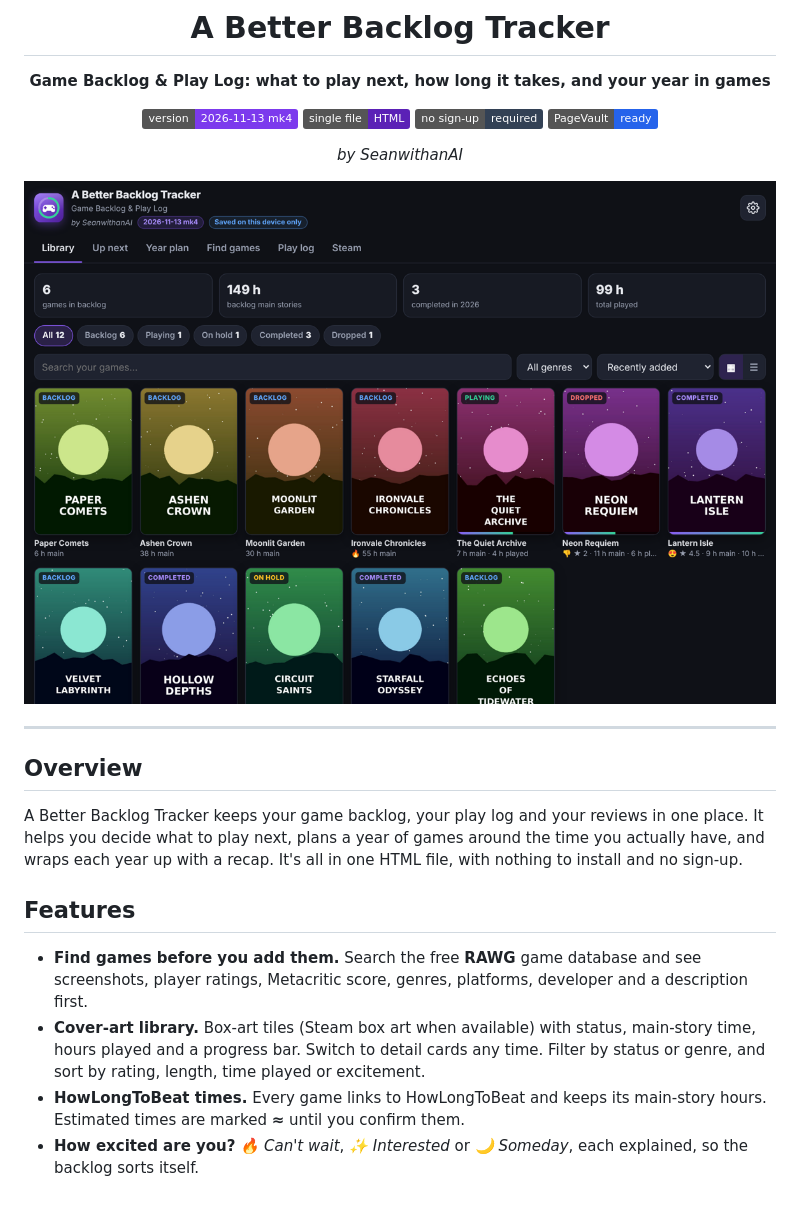
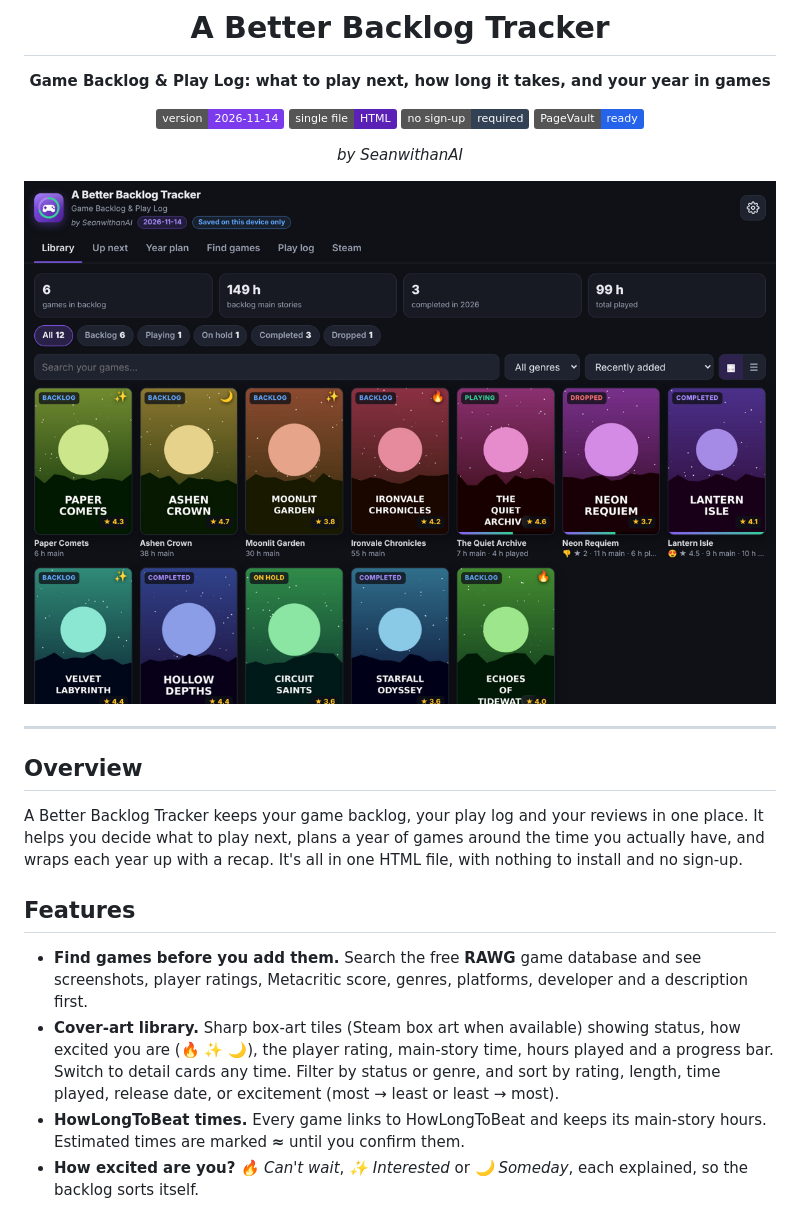
Before and after one commit to SeanwithanAI/A-Better-Backlog-Tracker, a Markdown page: README.md, the part around one of its changes. Drawn GitHub-style; pictures changed too: docs/screenshots/library.png; badges without logos.

```diff
--- a/README.md
+++ b/README.md
@@ -6,7 +6,7 @@
 
 **Game Backlog & Play Log: what to play next, how long it takes, and your year in games**
 
-![Version](https://img.shields.io/badge/version-2026--11--13%20mk4-7C3AED)
+![Version](https://img.shields.io/badge/version-2026--11--14-7C3AED)
 ![Single file](https://img.shields.io/badge/single%20file-HTML-5B21B6)
 ![No account needed](https://img.shields.io/badge/no%20sign--up-required-334155)
 ![PageVault ready](https://img.shields.io/badge/PageVault-ready-2563eb)
@@ -26,7 +26,7 @@ A Better Backlog Tracker keeps your game backlog, your play log and your reviews
 ## Features
 
 - **Find games before you add them.** Search the free **RAWG** game database and see screenshots, player ratings, Metacritic score, genres, platforms, developer and a description first.
-- **Cover-art library.** Box-art tiles (Steam box art when available) with status, main-story time, hours played and a progress bar. Switch to detail cards any time. Filter by status or genre, and sort by rating, length, time played or excitement.
+- **Cover-art library.** Sharp box-art tiles (Steam box art when available) showing status, how excited you are (🔥 ✨ 🌙), the player rating, main-story time, hours played and a progress bar. Switch to detail cards any time. Filter by status or genre, and sort by rating, length, time played, release date, or excitement (most → least or least → most).
 - **HowLongToBeat times.** Every game links to HowLongToBeat and keeps its main-story hours. Estimated times are marked **≈** until you confirm them.
 - **How excited are you?** *🔥 Can't wait*, *✨ Interested* or *🌙 Someday*, each explained, so the backlog sorts itself.
 - **Up next.** One clear pick for what to play next, plus backups, each with the reasons (*"Heavy on story, like Disco Elysium, which you enjoyed"*). Choose how long a game you want, from short to 30 h+. **Not now** hides a pick for 3 days.
```
Also changed, not shown: other parts of README.md (+1 -0 lines), docs/screenshots/plan.png, docs/screenshots/recap.png, docs/screenshots/upnext.png, 1 other file.
